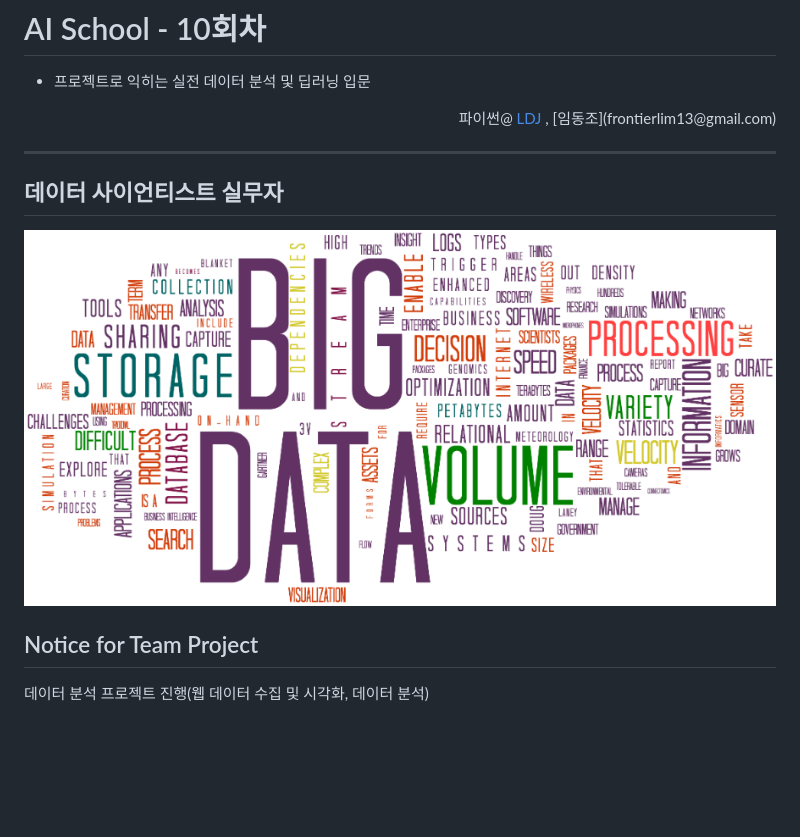
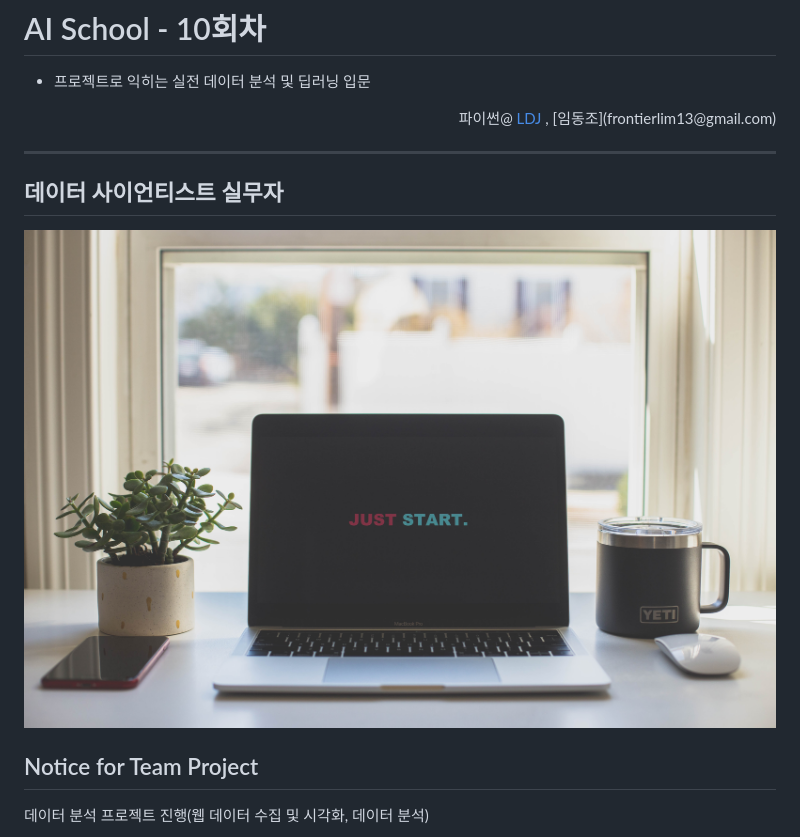
Before and after one commit to LDJWJ/Goorm_1st_DataCourse, a Markdown page: 02_TeamProject_Second_DL/Readme.md, the part around the change. Rendered like a GitHub page; pictures changed too: 02_TeamProject_Second_DL/images/just_start.jpg (added); blank space fills up the shorter version.

```diff
--- a/02_TeamProject_Second_DL/Readme.md
+++ b/02_TeamProject_Second_DL/Readme.md
@@ -10,7 +10,7 @@
 
 <h2><font color="#00CCCC"><b>데이터 사이언티스트 실무자</b></font></h2>
 
-<img src="./images/BigData_Project.png">
+<img src="./images/just_start.jpg">
 
 ## <font color='#00AAAA'>Notice for Team Project</font>
 
```
Also changed, not shown: 01_TeamProject_First_DataStart/images/just_start.jpg (added), 1 other file.
